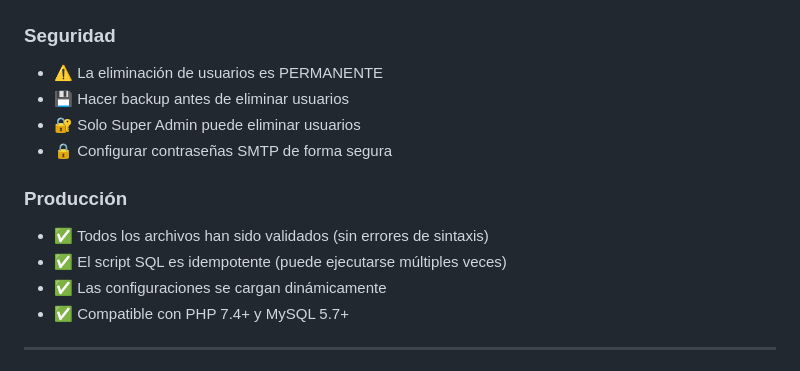
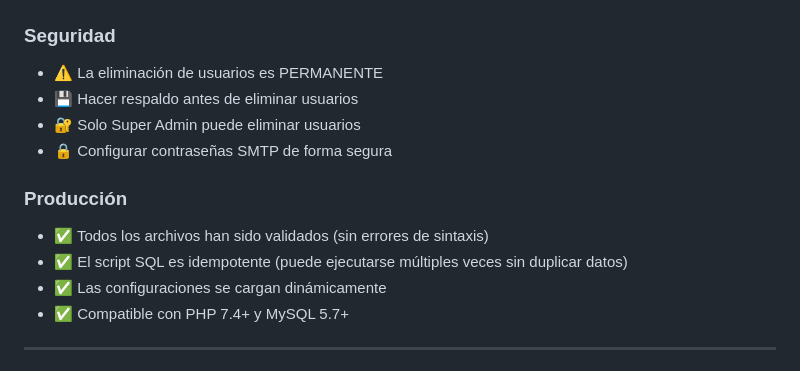
Before and after one commit to danjohn007/Simpatizantes, a Markdown page: RESUMEN_CAMBIOS.md, the part around the change. GitHub-like rendering.

Commit message:
Address code review feedback - improve Spanish documentation clarity
Co-authored-by: danjohn007 <77515822+danjohn007@users.noreply.github.com>

```diff
--- a/RESUMEN_CAMBIOS.md
+++ b/RESUMEN_CAMBIOS.md
@@ -167,13 +167,13 @@ O desde phpMyAdmin:
 
 ### Seguridad
 - ⚠️ La eliminación de usuarios es PERMANENTE
-- 💾 Hacer backup antes de eliminar usuarios
+- 💾 Hacer respaldo antes de eliminar usuarios
 - 🔐 Solo Super Admin puede eliminar usuarios
 - 🔒 Configurar contraseñas SMTP de forma segura
 
 ### Producción
 - ✅ Todos los archivos han sido validados (sin errores de sintaxis)
-- ✅ El script SQL es idempotente (puede ejecutarse múltiples veces)
+- ✅ El script SQL es idempotente (puede ejecutarse múltiples veces sin duplicar datos)
 - ✅ Las configuraciones se cargan dinámicamente
 - ✅ Compatible con PHP 7.4+ y MySQL 5.7+
 
```
